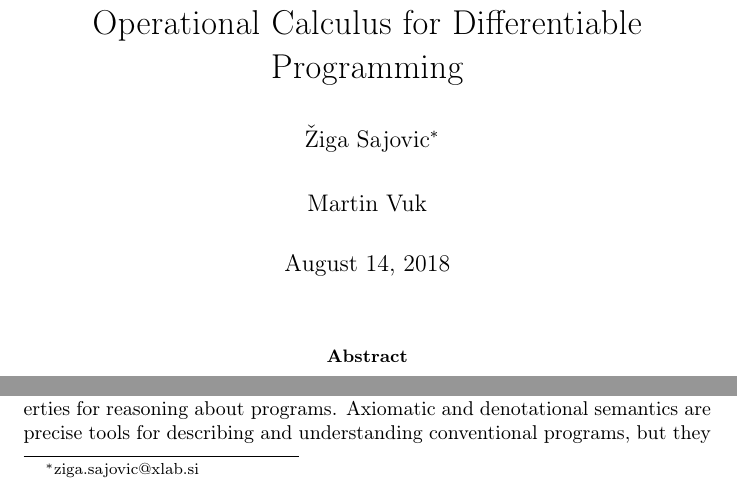
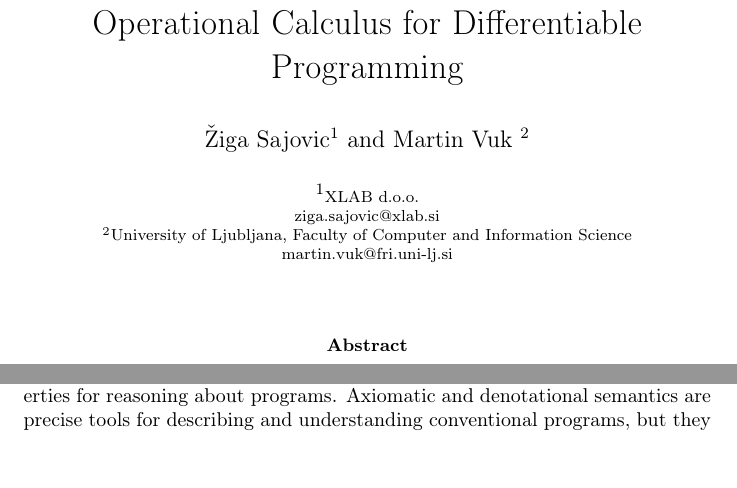
Before and after one commit to ZigaSajovic/Operational-Calculus-for-Differentiable-Programming, a LaTeX paper (latex/main.tex): two parts of page 1 of 19, joined at a grey line, cut so that both start at the same text, the shorter picture padded with empty space. Compiled offline with pdfLaTeX.

Commit message:
affiliations

```diff
--- a/latex/main.tex
+++ b/latex/main.tex
@@ -1,7 +1,13 @@
 \input{../latexCommon/preamble.tex}
+
 \title{Operational Calculus for Differentiable Programming}
+\date{}
 
-\author{\v{Z}iga Sajovic\footnote{ziga.sajovic@xlab.si} \and Martin Vuk}
+\author[1]{Žiga Sajovic}
+\author[2]{Martin Vuk }
+
+\affil[1]{\footnotesize XLAB d.o.o.\authorcr ziga.sajovic@xlab.si}
+\affil[2]{\footnotesize University of Ljubljana, Faculty of Computer and Information Science \authorcr martin.vuk@fri.uni-lj.si}
 
 \begin{document}
 
```
